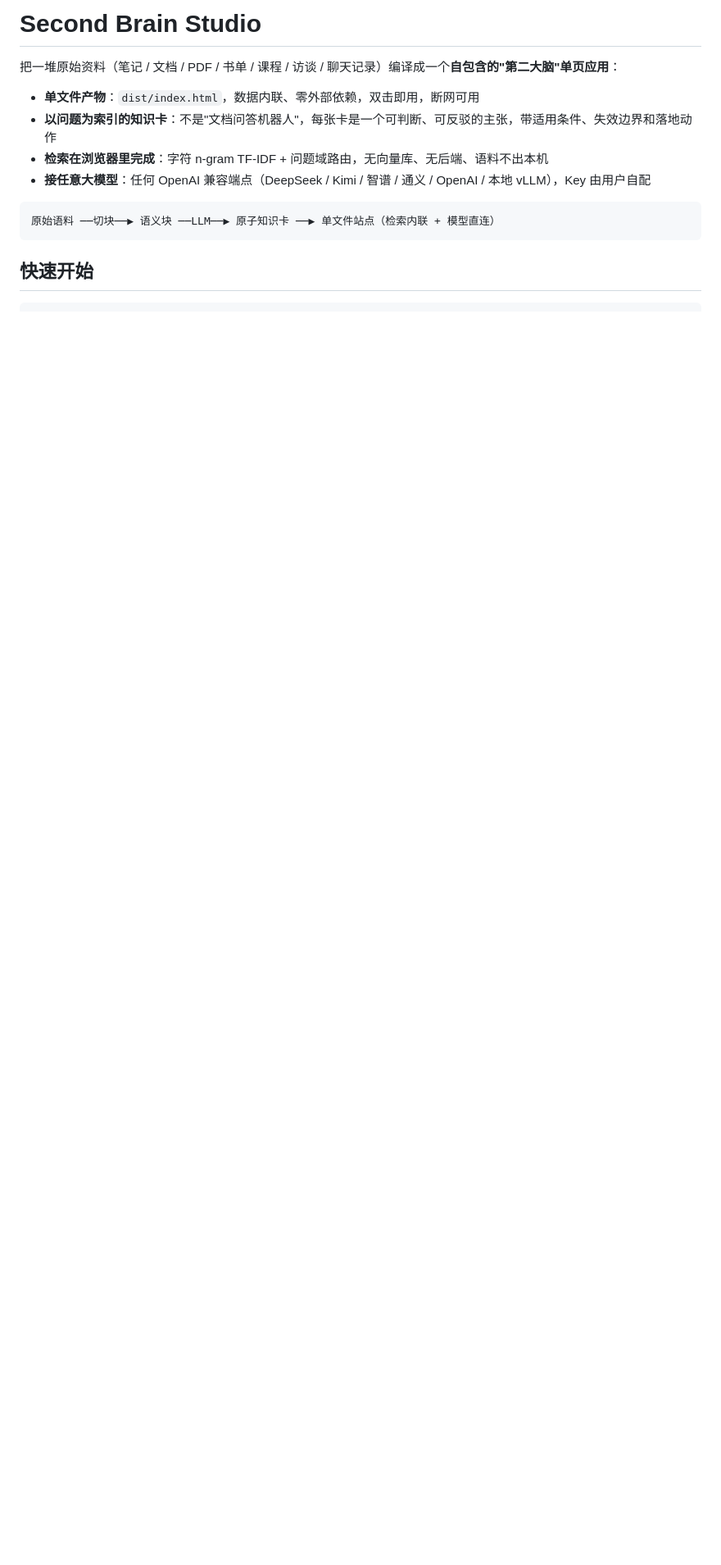
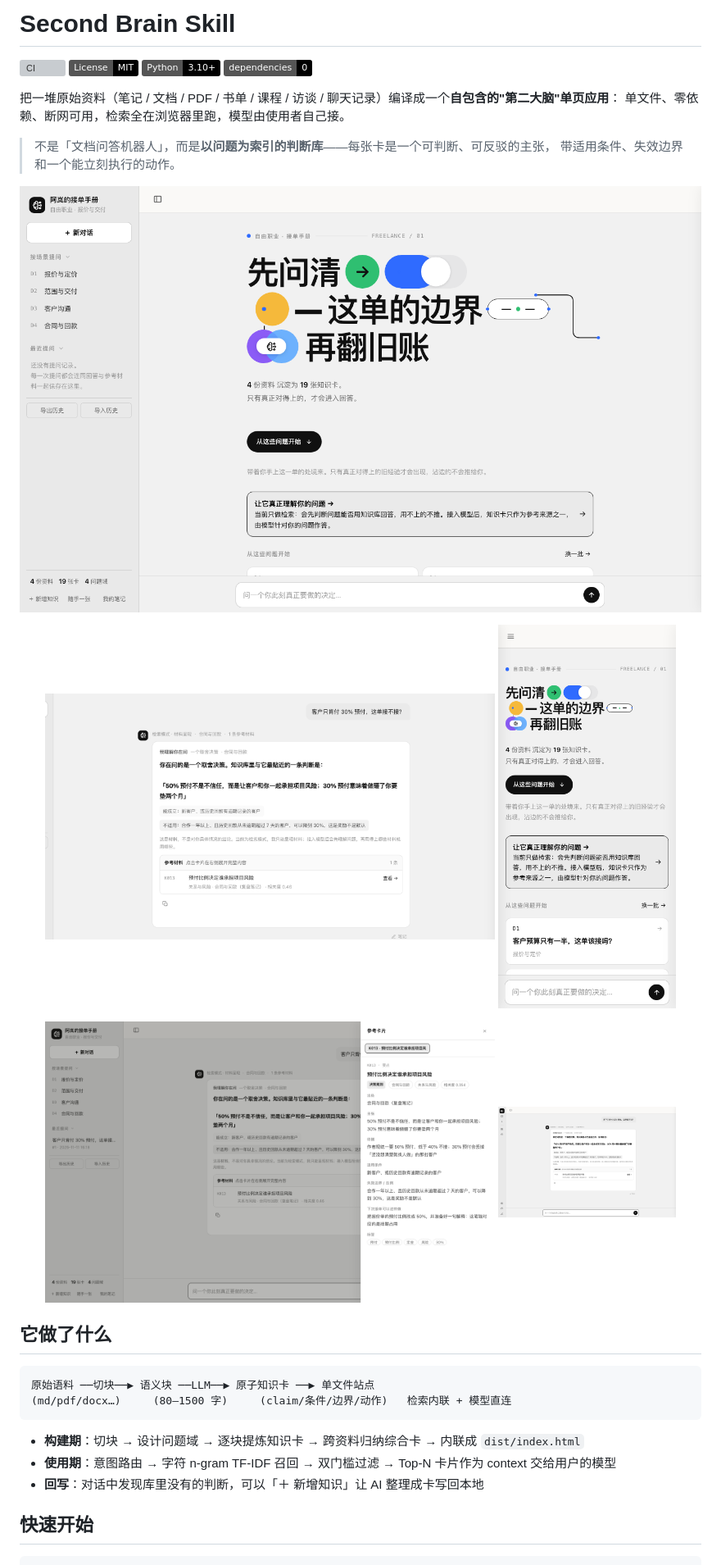
Before and after one commit to allenxie0510/second-brain-skill, a Markdown page: README.md, the part around one of its changes. Shown at 82% size. Rendered like a GitHub page; pictures changed too: docs/screenshots/demo-answer.png (added), docs/screenshots/demo-drawer.png (added), docs/screenshots/demo-home.png (added); badges without logos; blank space fills up the shorter version; grey boxes are pictures that could not be loaded.

Commit message:
Add CI workflow, demo screenshots, offline fixtures, complete docs

````diff
--- a/README.md
+++ b/README.md
@@ -1,15 +1,38 @@
-# Second Brain Studio
+# Second Brain Skill
+
+[![CI](https://github.com/allenxie0510/second-brain-skill/actions/workflows/ci.yml/badge.svg)](https://github.com/allenxie0510/second-brain-skill/actions/workflows/ci.yml)
+[![License: MIT](https://img.shields.io/badge/License-MIT-black.svg)](LICENSE)
+[![Python 3.10+](https://img.shields.io/badge/Python-3.10%2B-black.svg)](https://www.python.org/)
+[![Zero dependencies](https://img.shields.io/badge/dependencies-0-black.svg)](#安装)
 
 把一堆原始资料（笔记 / 文档 / PDF / 书单 / 课程 / 访谈 / 聊天记录）编译成一个**自包含的"第二大脑"单页应用**：
+单文件、零依赖、断网可用，检索全在浏览器里跑，模型由使用者自己接。
 
-- **单文件产物**：`dist/index.html`，数据内联、零外部依赖，双击即用，断网可用
-- **以问题为索引的知识卡**：不是"文档问答机器人"，每张卡是一个可判断、可反驳的主张，带适用条件、失效边界和落地动作
-- **检索在浏览器里完成**：字符 n-gram TF-IDF + 问题域路由，无向量库、无后端、语料不出本机
-- **接任意大模型**：任何 OpenAI 兼容端点（DeepSeek / Kimi / 智谱 / 通义 / OpenAI / 本地 vLLM），Key 由用户自配
+> 不是「文档问答机器人」，而是**以问题为索引的判断库**——每张卡是一个可判断、可反驳的主张，
+> 带适用条件、失效边界和一个能立刻执行的动作。
+
+![首页](docs/screenshots/demo-home.png)
+
+<p align="center">
+  <img src="docs/screenshots/demo-answer.png" width="66%" alt="回答：先给最贴近的判断，再给成立条件与失效边界">
+  <img src="docs/screenshots/demo-mobile.png" width="26%" alt="移动端">
+</p>
+
+<p align="center">
+  <img src="docs/screenshots/demo-drawer.png" width="66%" alt="参考卡片右侧展开：主张/依据/条件/边界/动作/标签">
+  <img src="docs/screenshots/demo-rail.png" width="26%" alt="侧栏可收起为图标轨">
+</p>
+
+## 它做了什么
 
 ```
-原始语料 ──切块──▶ 语义块 ──LLM──▶ 原子知识卡 ──▶ 单文件站点（检索内联 + 模型直连）
+原始语料 ──切块──▶ 语义块 ──LLM──▶ 原子知识卡 ──▶ 单文件站点
+(md/pdf/docx…)     (80–1500 字)     (claim/条件/边界/动作)   检索内联 + 模型直连
 ```
+
+- **构建期**：切块 → 设计问题域 → 逐块提炼知识卡 → 跨资料归纳综合卡 → 内联成 `dist/index.html`
+- **使用期**：意图路由 → 字符 n-gram TF-IDF 召回 → 双门槛过滤 → Top-N 卡片作为 context 交给用户的模型
+- **回写**：对话中发现库里没有的判断，可以「＋ 新增知识」让 AI 整理成卡写回本地
 
 ## 快速开始
 
````
Also changed, not shown: other parts of README.md (+150 -77 lines), examples/demo/README.md (+25 -10 lines), 5 other files.
